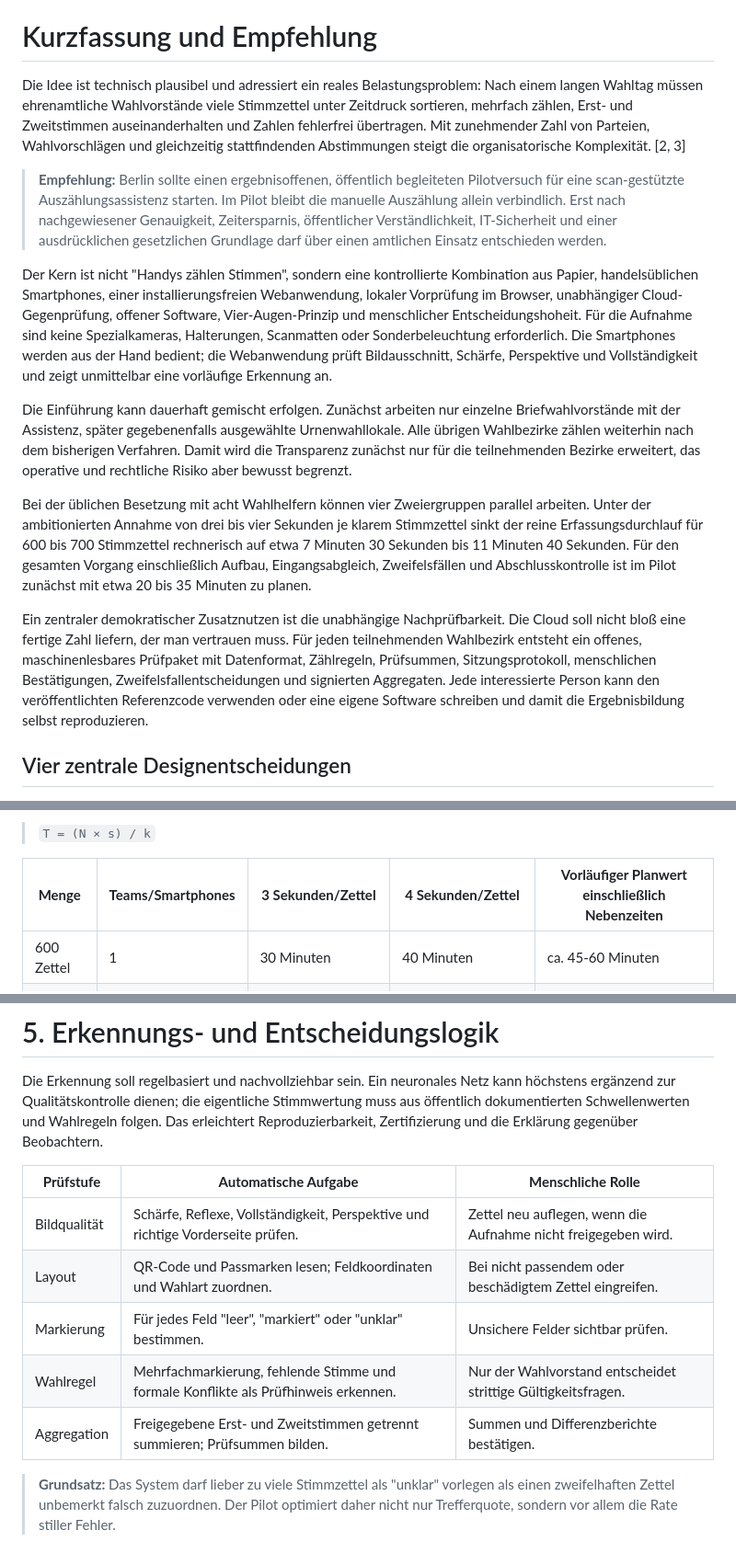
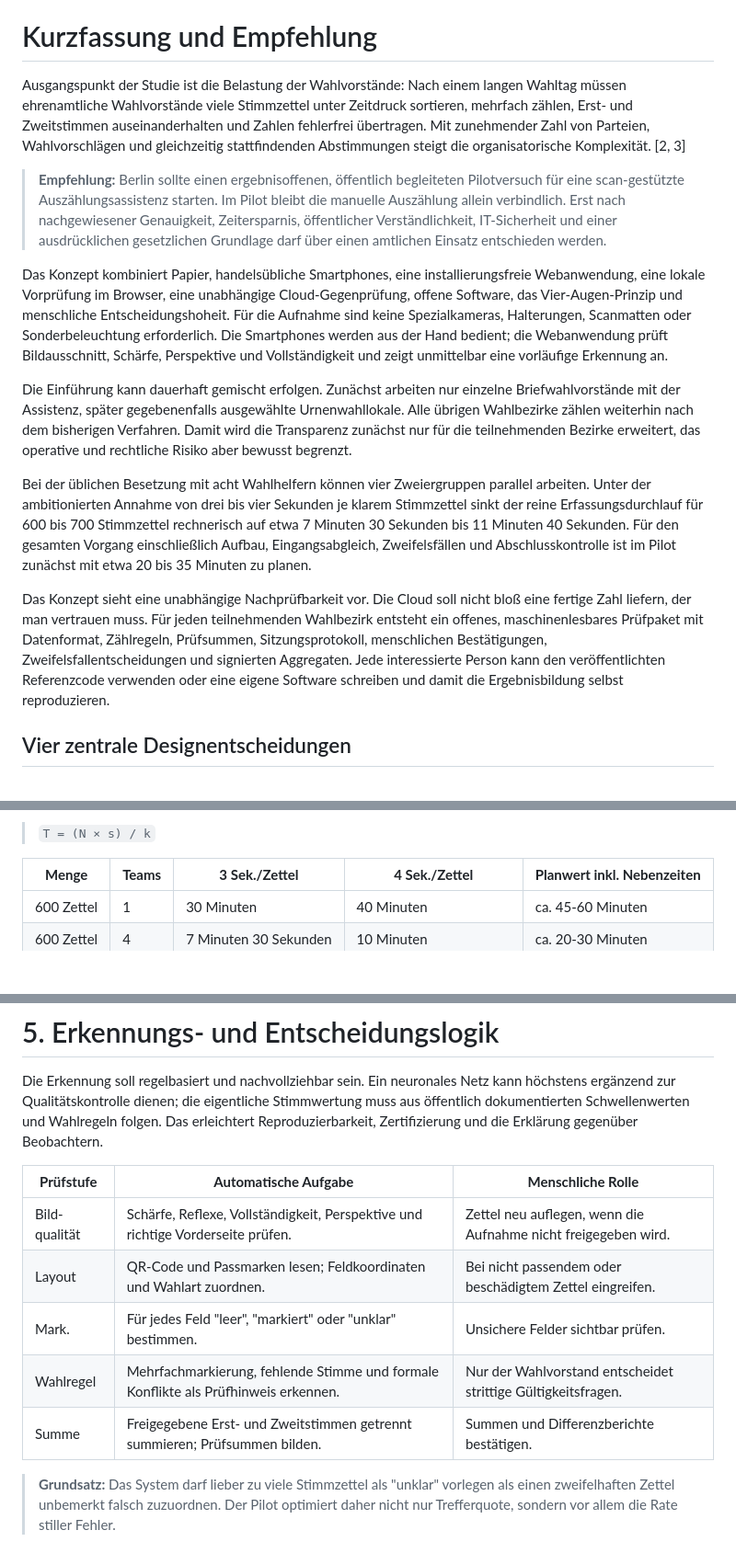
Before and after one commit to eb58/Wahlhelfer, a Markdown page: docs/Konzeptstudie_Digitaler_Wahlassistent.md, 3 parts joined by grey strips. Shown at 92% size. GitHub-like rendering; blank space fills up the shorter version.

Commit message:
Studie sprachlich versachlichen und Tabellenlayout korrigieren

```diff
--- a/docs/Konzeptstudie_Digitaler_Wahlassistent.md
+++ b/docs/Konzeptstudie_Digitaler_Wahlassistent.md
@@ -16,17 +16,17 @@ Version: 1.4 - Normsprachliche Terminologie
 
 # Kurzfassung und Empfehlung
 
-Die Idee ist technisch plausibel und adressiert ein reales Belastungsproblem: Nach einem langen Wahltag müssen ehrenamtliche Wahlvorstände viele Stimmzettel unter Zeitdruck sortieren, mehrfach zählen, Erst- und Zweitstimmen auseinanderhalten und Zahlen fehlerfrei übertragen. Mit zunehmender Zahl von Parteien, Wahlvorschlägen und gleichzeitig stattfindenden Abstimmungen steigt die organisatorische Komplexität. \[2, 3\]
+Ausgangspunkt der Studie ist die Belastung der Wahlvorstände: Nach einem langen Wahltag müssen ehrenamtliche Wahlvorstände viele Stimmzettel unter Zeitdruck sortieren, mehrfach zählen, Erst- und Zweitstimmen auseinanderhalten und Zahlen fehlerfrei übertragen. Mit zunehmender Zahl von Parteien, Wahlvorschlägen und gleichzeitig stattfindenden Abstimmungen steigt die organisatorische Komplexität. \[2, 3\]
 
 > **Empfehlung:** Berlin sollte einen ergebnisoffenen, öffentlich begleiteten Pilotversuch für eine scan-gestützte Auszählungsassistenz starten. Im Pilot bleibt die manuelle Auszählung allein verbindlich. Erst nach nachgewiesener Genauigkeit, Zeitersparnis, öffentlicher Verständlichkeit, IT-Sicherheit und einer ausdrücklichen gesetzlichen Grundlage darf über einen amtlichen Einsatz entschieden werden.
 
-Der Kern ist nicht "Handys zählen Stimmen", sondern eine kontrollierte Kombination aus Papier, handelsüblichen Smartphones, einer installierungsfreien Webanwendung, lokaler Vorprüfung im Browser, unabhängiger Cloud-Gegenprüfung, offener Software, Vier-Augen-Prinzip und menschlicher Entscheidungshoheit. Für die Aufnahme sind keine Spezialkameras, Halterungen, Scanmatten oder Sonderbeleuchtung erforderlich. Die Smartphones werden aus der Hand bedient; die Webanwendung prüft Bildausschnitt, Schärfe, Perspektive und Vollständigkeit und zeigt unmittelbar eine vorläufige Erkennung an.
+Das Konzept kombiniert Papier, handelsübliche Smartphones, eine installierungsfreie Webanwendung, eine lokale Vorprüfung im Browser, eine unabhängige Cloud-Gegenprüfung, offene Software, das Vier-Augen-Prinzip und menschliche Entscheidungshoheit. Für die Aufnahme sind keine Spezialkameras, Halterungen, Scanmatten oder Sonderbeleuchtung erforderlich. Die Smartphones werden aus der Hand bedient; die Webanwendung prüft Bildausschnitt, Schärfe, Perspektive und Vollständigkeit und zeigt unmittelbar eine vorläufige Erkennung an.
 
 Die Einführung kann dauerhaft gemischt erfolgen. Zunächst arbeiten nur einzelne Briefwahlvorstände mit der Assistenz, später gegebenenfalls ausgewählte Urnenwahllokale. Alle übrigen Wahlbezirke zählen weiterhin nach dem bisherigen Verfahren. Damit wird die Transparenz zunächst nur für die teilnehmenden Bezirke erweitert, das operative und rechtliche Risiko aber bewusst begrenzt.
 
 Bei der üblichen Besetzung mit acht Wahlhelfern können vier Zweiergruppen parallel arbeiten. Unter der ambitionierten Annahme von drei bis vier Sekunden je klarem Stimmzettel sinkt der reine Erfassungsdurchlauf für 600 bis 700 Stimmzettel rechnerisch auf etwa 7 Minuten 30 Sekunden bis 11 Minuten 40 Sekunden. Für den gesamten Vorgang einschließlich Aufbau, Eingangsabgleich, Zweifelsfällen und Abschlusskontrolle ist im Pilot zunächst mit etwa 20 bis 35 Minuten zu planen.
 
-Ein zentraler demokratischer Zusatznutzen ist die unabhängige Nachprüfbarkeit. Die Cloud soll nicht bloß eine fertige Zahl liefern, der man vertrauen muss. Für jeden teilnehmenden Wahlbezirk entsteht ein offenes, maschinenlesbares Prüfpaket mit Datenformat, Zählregeln, Prüfsummen, Sitzungsprotokoll, menschlichen Bestätigungen, Zweifelsfallentscheidungen und signierten Aggregaten. Jede interessierte Person kann den veröffentlichten Referenzcode verwenden oder eine eigene Software schreiben und damit die Ergebnisbildung selbst reproduzieren.
+Das Konzept sieht eine unabhängige Nachprüfbarkeit vor. Die Cloud soll nicht bloß eine fertige Zahl liefern, der man vertrauen muss. Für jeden teilnehmenden Wahlbezirk entsteht ein offenes, maschinenlesbares Prüfpaket mit Datenformat, Zählregeln, Prüfsummen, Sitzungsprotokoll, menschlichen Bestätigungen, Zweifelsfallentscheidungen und signierten Aggregaten. Jede interessierte Person kann den veröffentlichten Referenzcode verwenden oder eine eigene Software schreiben und damit die Ergebnisbildung selbst reproduzieren.
 
 ## Vier zentrale Designentscheidungen
 
@@ -128,8 +128,8 @@ Als Erfahrungsannahme werden 600 bis 700 abgegebene Stimmzettel je Urnenwahlloka
 
 > `T = (N × s) / k`
 
-| **Menge**  | **Teams/Smartphones** | **3 Sekunden/Zettel** | **4 Sekunden/Zettel**  | **Vorläufiger Planwert einschließlich Nebenzeiten** |
-|------------|---------------|-----------------------|------------------------|-----------------------------------------------------|
+| **Menge**  | **Teams** | **3 Sek./Zettel** | **4 Sek./Zettel**  | **Planwert inkl. Nebenzeiten** |
+|------------|----------|-------------------|----------------------|-------------------------------|
 | 600 Zettel | 1             | 30 Minuten            | 40 Minuten             | ca. 45-60 Minuten                                   |
 | 600 Zettel | 4             | 7 Minuten 30 Sekunden | 10 Minuten             | ca. 20-30 Minuten                                   |
 | 700 Zettel | 1             | 35 Minuten            | 46 Minuten 40 Sekunden | ca. 50-70 Minuten                                   |
@@ -145,11 +145,11 @@ Die Erkennung soll regelbasiert und nachvollziehbar sein. Ein neuronales Netz ka
 
 | **Prüfstufe** | **Automatische Aufgabe**                                                            | **Menschliche Rolle**                                          |
 |---------------|-------------------------------------------------------------------------------------|----------------------------------------------------------------|
-| Bildqualität  | Schärfe, Reflexe, Vollständigkeit, Perspektive und richtige Vorderseite prüfen.     | Zettel neu auflegen, wenn die Aufnahme nicht freigegeben wird. |
+| Bild-qualität  | Schärfe, Reflexe, Vollständigkeit, Perspektive und richtige Vorderseite prüfen.     | Zettel neu auflegen, wenn die Aufnahme nicht freigegeben wird. |
 | Layout        | QR-Code und Passmarken lesen; Feldkoordinaten und Wahlart zuordnen.                 | Bei nicht passendem oder beschädigtem Zettel eingreifen.       |
-| Markierung    | Für jedes Feld "leer", "markiert" oder "unklar" bestimmen.                          | Unsichere Felder sichtbar prüfen.                              |
+| Mark.         | Für jedes Feld "leer", "markiert" oder "unklar" bestimmen.                          | Unsichere Felder sichtbar prüfen.                              |
 | Wahlregel     | Mehrfachmarkierung, fehlende Stimme und formale Konflikte als Prüfhinweis erkennen. | Nur der Wahlvorstand entscheidet strittige Gültigkeitsfragen.  |
-| Aggregation   | Freigegebene Erst- und Zweitstimmen getrennt summieren; Prüfsummen bilden.          | Summen und Differenzberichte bestätigen.                       |
+| Summe         | Freigegebene Erst- und Zweitstimmen getrennt summieren; Prüfsummen bilden.          | Summen und Differenzberichte bestätigen.                       |
 
 > **Grundsatz:** Das System darf lieber zu viele Stimmzettel als "unklar" vorlegen als einen zweifelhaften Zettel unbemerkt falsch zuzuordnen. Der Pilot optimiert daher nicht nur Trefferquote, sondern vor allem die Rate stiller Fehler.
 
```
Also changed, not shown: other parts of docs/Konzeptstudie_Digitaler_Wahlassistent.md (+4 -4 lines).
